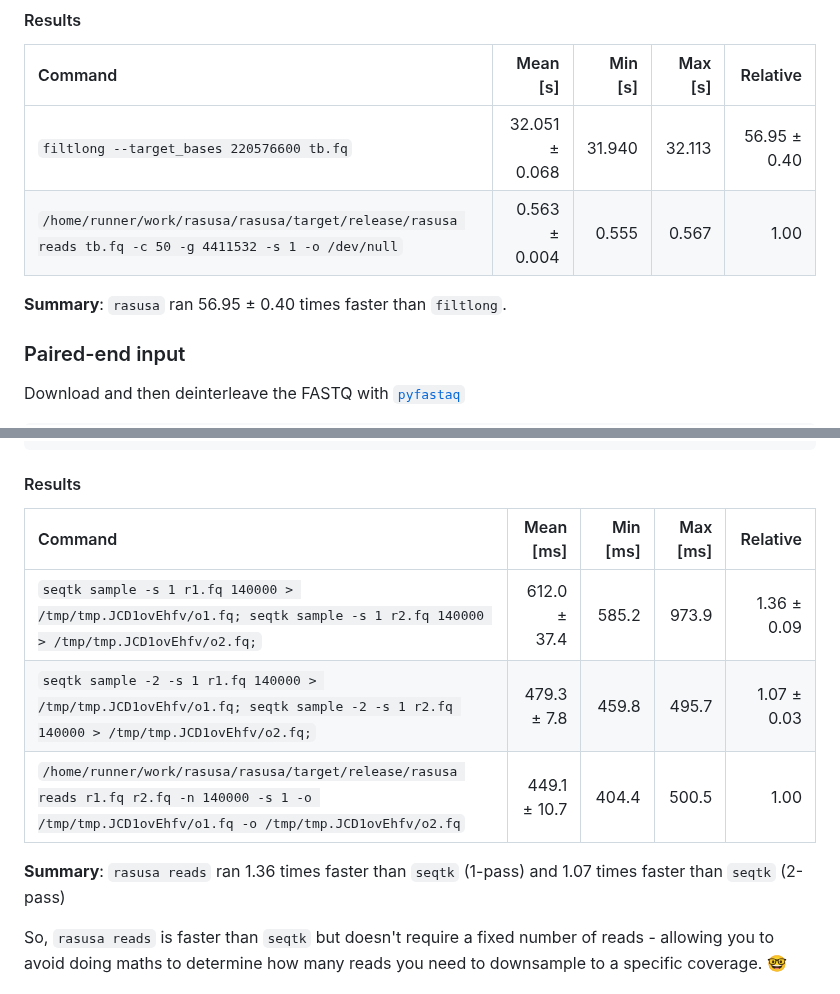
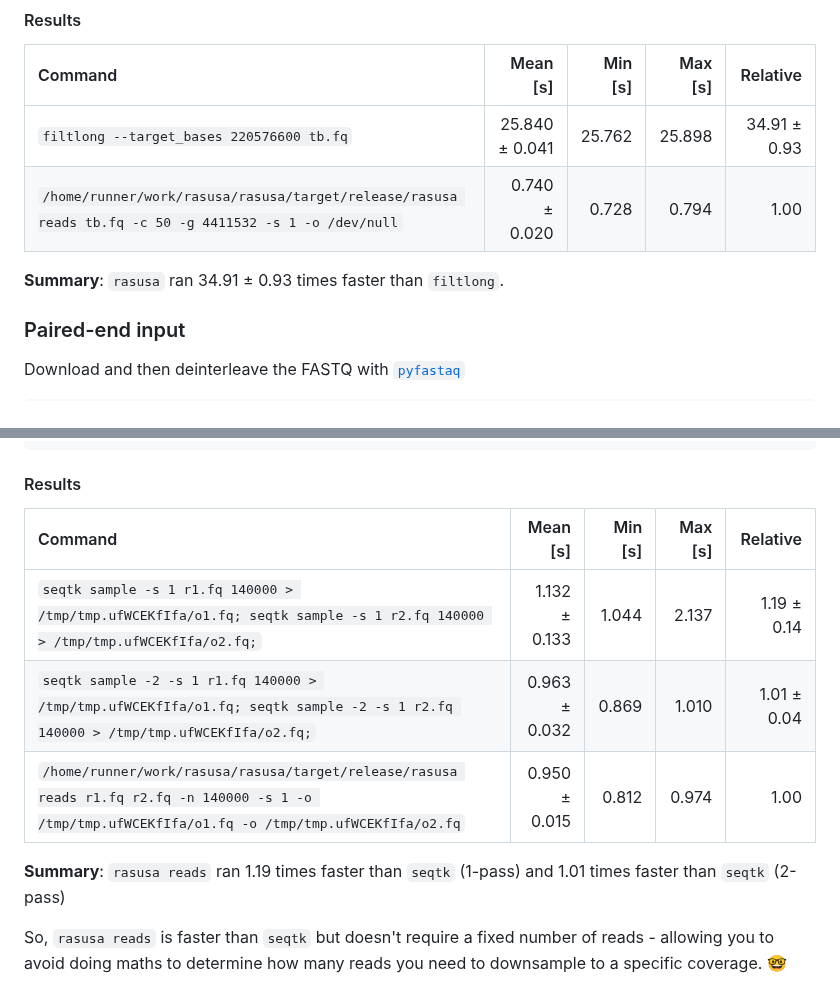
Before and after one commit to mbhall88/rasusa, a Markdown page: README.md, 2 parts joined by grey strips. Rendered like a GitHub page.

Commit message:
chore(bench): refresh README benchmark tables [skip benchmark]

```diff
--- a/README.md
+++ b/README.md
@@ -787,10 +787,10 @@ hyperfine --warmup 3 --runs 10 --export-markdown results-single.md \
 <!-- BENCH:single:START -->
 | Command | Mean [s] | Min [s] | Max [s] | Relative |
 |:---|---:|---:|---:|---:|
-| `filtlong --target_bases 220576600 tb.fq` | 32.051 ± 0.068 | 31.940 | 32.113 | 56.95 ± 0.40 |
-| `/home/runner/work/rasusa/rasusa/target/release/rasusa reads tb.fq -c 50 -g 4411532 -s 1 -o /dev/null` | 0.563 ± 0.004 | 0.555 | 0.567 | 1.00 |
+| `filtlong --target_bases 220576600 tb.fq` | 25.840 ± 0.041 | 25.762 | 25.898 | 34.91 ± 0.93 |
+| `/home/runner/work/rasusa/rasusa/target/release/rasusa reads tb.fq -c 50 -g 4411532 -s 1 -o /dev/null` | 0.740 ± 0.020 | 0.728 | 0.794 | 1.00 |
 
-**Summary**: `rasusa` ran 56.95 ± 0.40 times faster than `filtlong`.
+**Summary**: `rasusa` ran 34.91 ± 0.93 times faster than `filtlong`.
 <!-- BENCH:single:END -->
 
 ### Paired-end input
@@ -818,13 +818,13 @@ hyperfine --warmup 10 --runs 100 --export-markdown results-paired.md \
 #### Results
 
 <!-- BENCH:paired:START -->
-| Command | Mean [ms] | Min [ms] | Max [ms] | Relative |
+| Command | Mean [s] | Min [s] | Max [s] | Relative |
 |:---|---:|---:|---:|---:|
-| `seqtk sample -s 1 r1.fq 140000 > /tmp/tmp.JCD1ovEhfv/o1.fq; seqtk sample -s 1 r2.fq 140000 > /tmp/tmp.JCD1ovEhfv/o2.fq;` | 612.0 ± 37.4 | 585.2 | 973.9 | 1.36 ± 0.09 |
-| `seqtk sample -2 -s 1 r1.fq 140000 > /tmp/tmp.JCD1ovEhfv/o1.fq; seqtk sample -2 -s 1 r2.fq 140000 > /tmp/tmp.JCD1ovEhfv/o2.fq;` | 479.3 ± 7.8 | 459.8 | 495.7 | 1.07 ± 0.03 |
-| `/home/runner/work/rasusa/rasusa/target/release/rasusa reads r1.fq r2.fq -n 140000 -s 1 -o /tmp/tmp.JCD1ovEhfv/o1.fq -o /tmp/tmp.JCD1ovEhfv/o2.fq` | 449.1 ± 10.7 | 404.4 | 500.5 | 1.00 |
+| `seqtk sample -s 1 r1.fq 140000 > /tmp/tmp.ufWCEKfIfa/o1.fq; seqtk sample -s 1 r2.fq 140000 > /tmp/tmp.ufWCEKfIfa/o2.fq;` | 1.132 ± 0.133 | 1.044 | 2.137 | 1.19 ± 0.14 |
+| `seqtk sample -2 -s 1 r1.fq 140000 > /tmp/tmp.ufWCEKfIfa/o1.fq; seqtk sample -2 -s 1 r2.fq 140000 > /tmp/tmp.ufWCEKfIfa/o2.fq;` | 0.963 ± 0.032 | 0.869 | 1.010 | 1.01 ± 0.04 |
+| `/home/runner/work/rasusa/rasusa/target/release/rasusa reads r1.fq r2.fq -n 140000 -s 1 -o /tmp/tmp.ufWCEKfIfa/o1.fq -o /tmp/tmp.ufWCEKfIfa/o2.fq` | 0.950 ± 0.015 | 0.812 | 0.974 | 1.00 |
 
-**Summary**: `rasusa reads` ran 1.36 times faster than `seqtk` (1-pass) and 1.07 times faster than `seqtk` (2-pass)
+**Summary**: `rasusa reads` ran 1.19 times faster than `seqtk` (1-pass) and 1.01 times faster than `seqtk` (2-pass)
 <!-- BENCH:paired:END -->
 
 So, `rasusa reads` is faster than `seqtk` but doesn't require a fixed number of reads -
```
